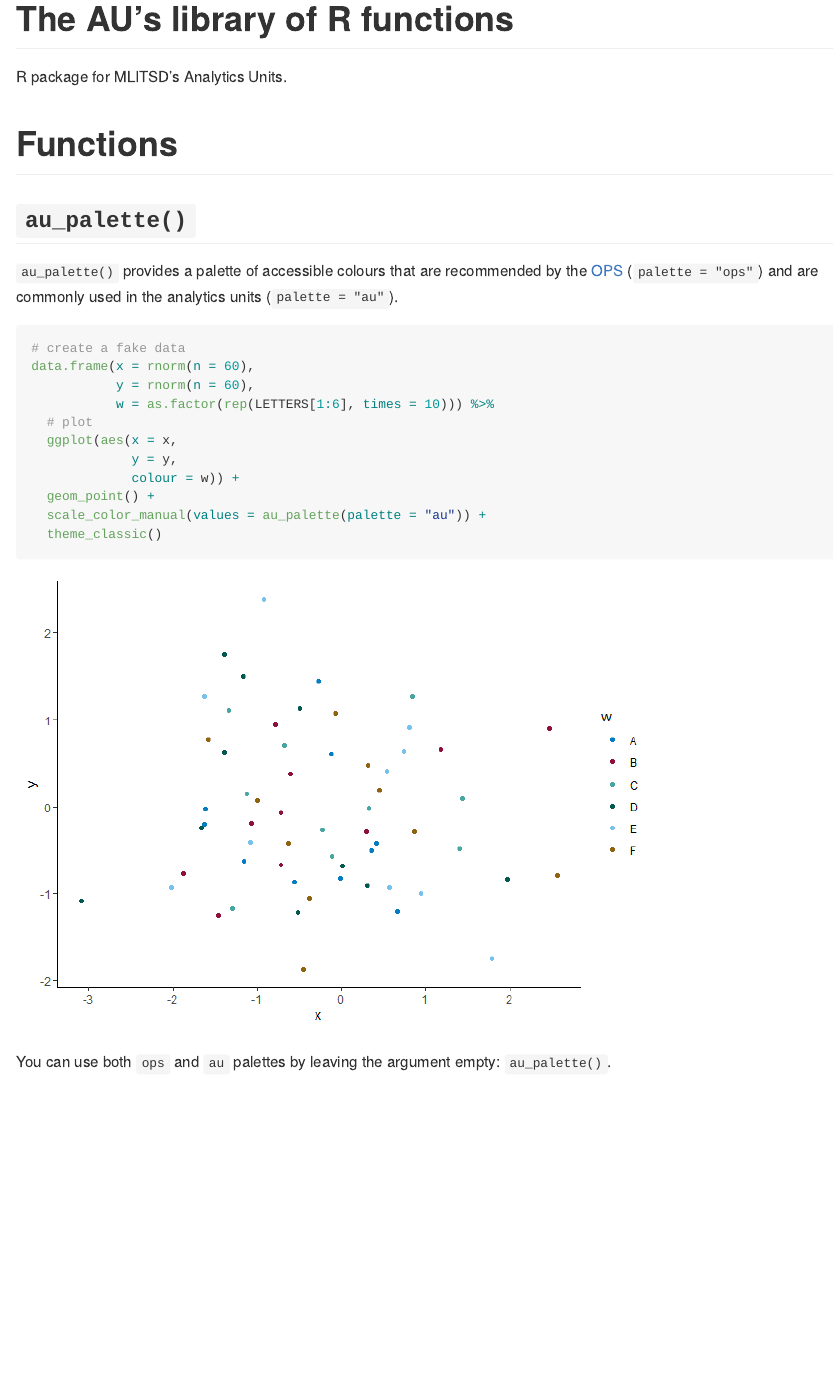
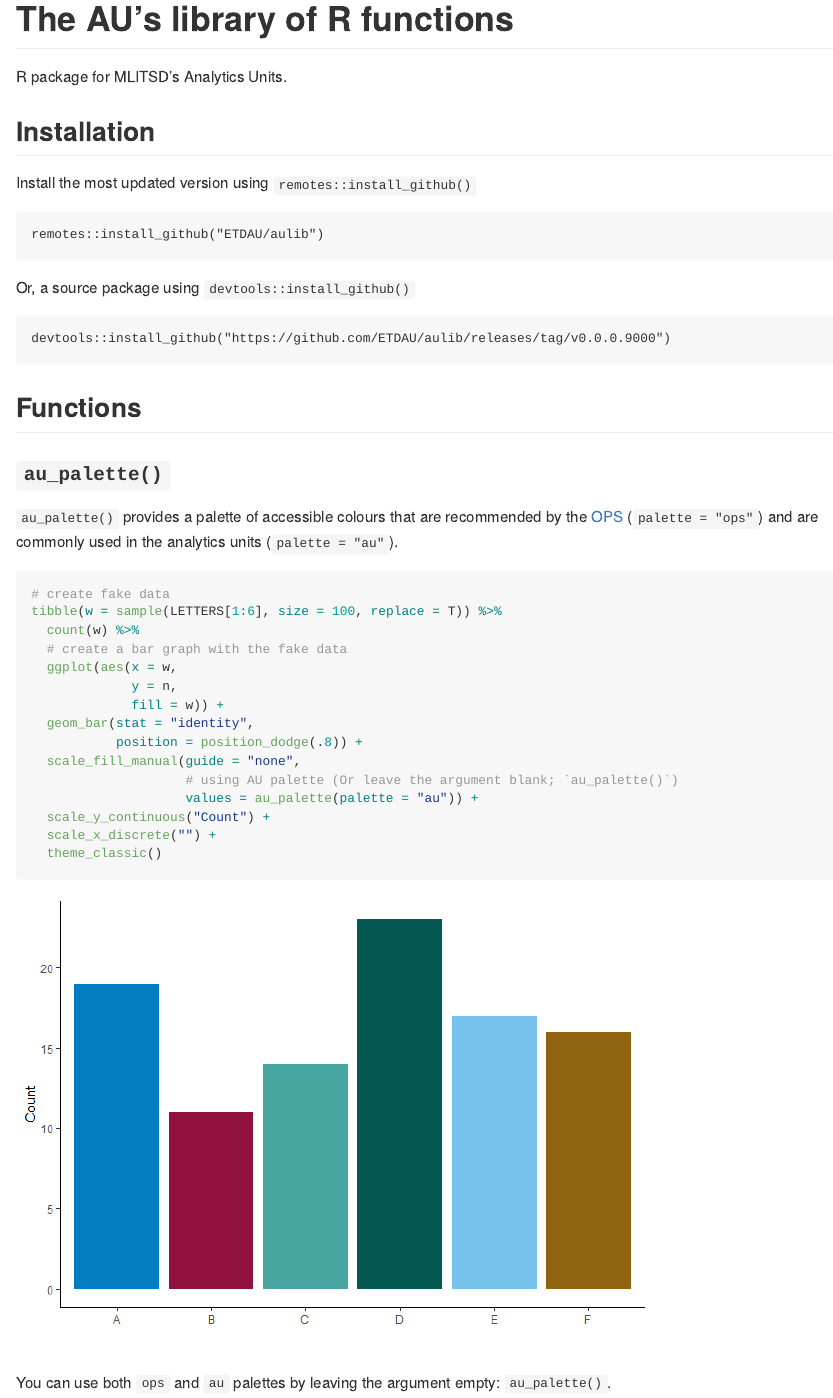
Before and after one commit to ETDAU/aulib, an R Markdown document (README.Rmd): the page in a window 1100 px wide, from its top. The pictures show the output file README.md that the author committed with the source, drawn offline in the style of GitHub.

Commit message:
installation added

````diff
--- a/README.Rmd
+++ b/README.Rmd
@@ -14,23 +14,40 @@ library(aulib)
 
 R package for MLITSD's Analytics Units.
 
-# Functions
+## Installation
 
-## `au_palette()`
+Install the most updated version using `remotes::install_github()`
+```
+remotes::install_github("ETDAU/aulib")
+```
+
+Or, a source package using `devtools::install_github()`
+```
+devtools::install_github("https://github.com/ETDAU/aulib/releases/tag/v0.0.0.9000")
+```
+
+
+## Functions
+
+### `au_palette()`
 `au_palette()` provides a palette of accessible colours that are recommended by the [OPS](https://intra.ontario.ca/tbs/ontario-logo) (`palette = "ops"`) and are commonly used in the analytics units (`palette = "au"`).
 
 
 ```{r}
-# create a fake data
-data.frame(x = rnorm(n = 60),
-           y = rnorm(n = 60),
-           w = as.factor(rep(LETTERS[1:6], times = 10))) %>%
-  # plot
-  ggplot(aes(x = x,
-             y = y,
-             colour = w)) +
-  geom_point() +
-  scale_color_manual(values = au_palette(palette = "au")) +
+# create fake data
+tibble(w = sample(LETTERS[1:6], size = 100, replace = T)) %>%
+  count(w) %>%
+  # create a bar graph with the fake data
+  ggplot(aes(x = w,
+             y = n,
+             fill = w)) +
+  geom_bar(stat = "identity",
+           position = position_dodge(.8)) +
+  scale_fill_manual(guide = "none",
+                    # using AU palette (Or leave the argument blank; `au_palette()`)
+                    values = au_palette(palette = "au")) +
+  scale_y_continuous("Count") +
+  scale_x_discrete("") +
   theme_classic()
 ```
 
````
Also changed, not shown: README.md, README_files/figure-gfm/unnamed-chunk-1-1.png, README.Rmd (8 more changed lines).
